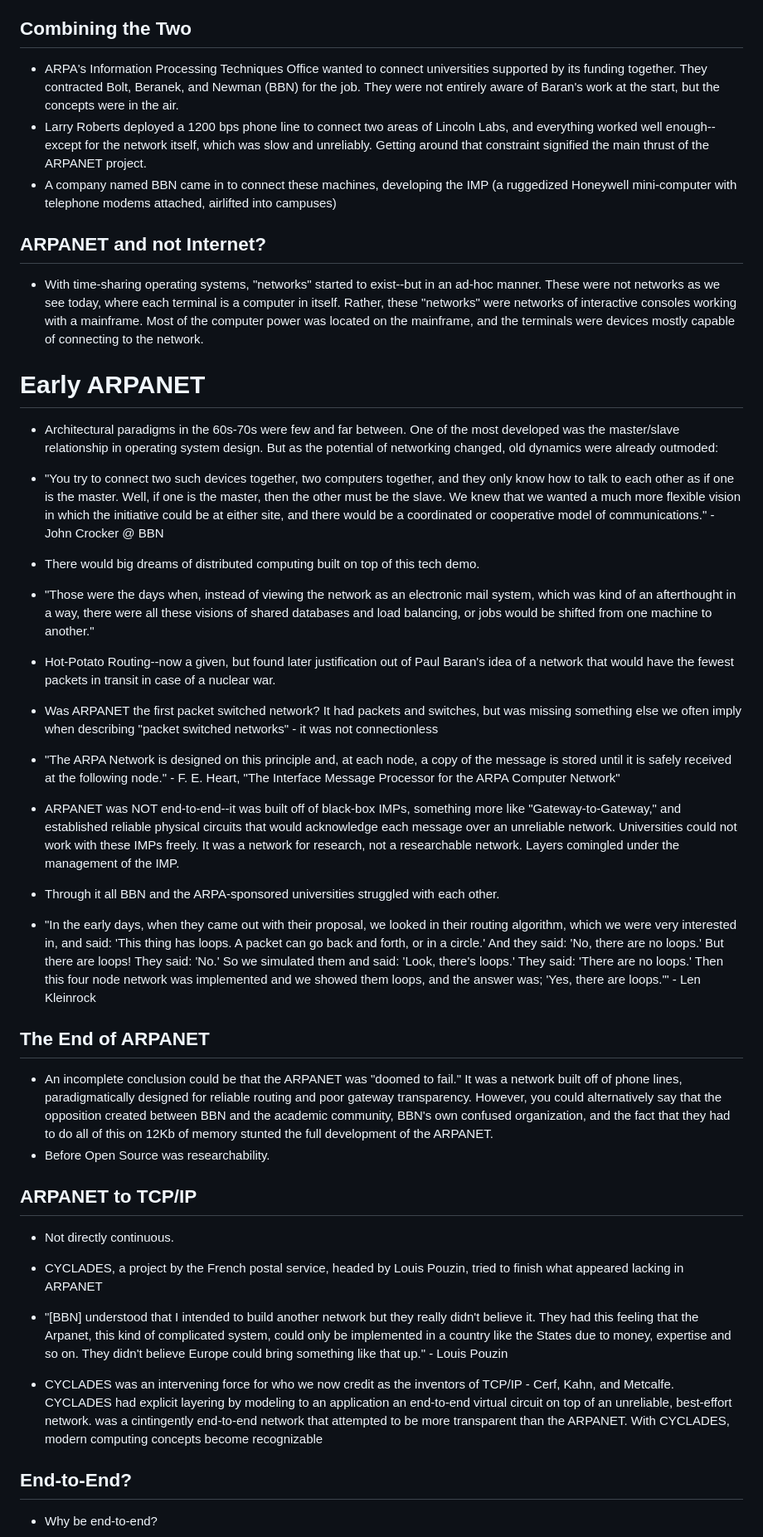
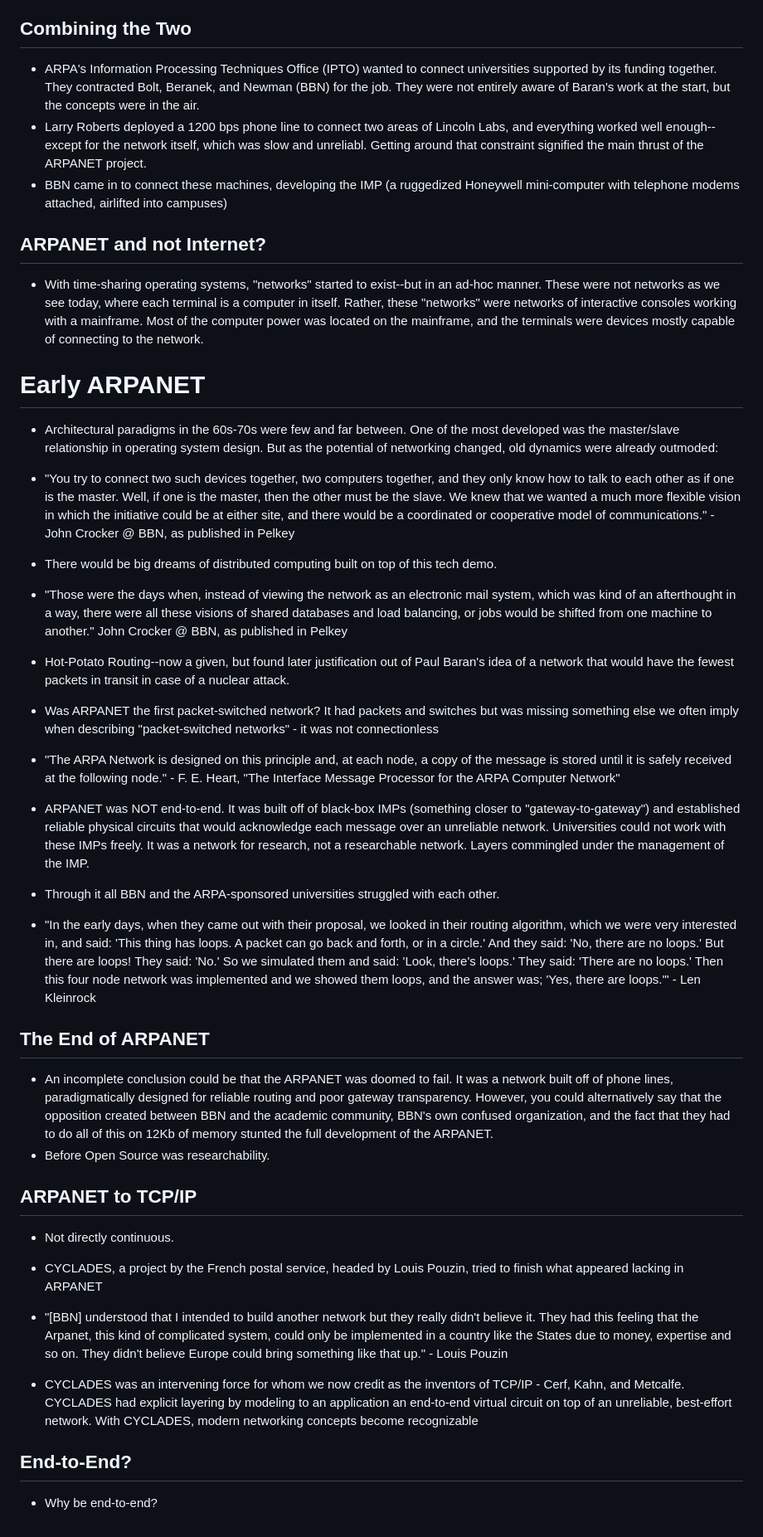
Before and after one commit to gnulug/meetings, a Markdown page: 2024f/2024-10-09/README.md, the part around one of its changes. Shown at 83% size. GitHub-like rendering.

```diff
--- a/2024f/2024-10-09/README.md
+++ b/2024f/2024-10-09/README.md
@@ -63,9 +63,9 @@ Thanks to Sam for the template
 
 ## Combining the Two
 
-- ARPA's Information Processing Techniques Office wanted to connect universities supported by its funding together. They contracted Bolt, Beranek, and Newman (BBN) for the job. They were not entirely aware of Baran's work at the start, but the concepts were in the air.
-- Larry Roberts deployed a 1200 bps phone line to connect two areas of Lincoln Labs, and everything worked well enough--except for the network itself, which was slow and unreliably. Getting around that constraint signified the main thrust of the ARPANET project.
-- A company named BBN came in to connect these machines, developing the IMP (a ruggedized Honeywell mini-computer with telephone modems attached, airlifted into campuses)
+- ARPA's Information Processing Techniques Office (IPTO) wanted to connect universities supported by its funding together. They contracted Bolt, Beranek, and Newman (BBN) for the job. They were not entirely aware of Baran's work at the start, but the concepts were in the air.
+- Larry Roberts deployed a 1200 bps phone line to connect two areas of Lincoln Labs, and everything worked well enough--except for the network itself, which was slow and unreliabl. Getting around that constraint signified the main thrust of the ARPANET project.
+- BBN came in to connect these machines, developing the IMP (a ruggedized Honeywell mini-computer with telephone modems attached, airlifted into campuses)
 
 ## ARPANET and not Internet?
 
@@ -74,24 +74,24 @@ Thanks to Sam for the template
 # Early ARPANET
 
 - Architectural paradigms in the 60s-70s were few and far between. One of the most developed was the master/slave relationship in operating system design. But as the potential of networking changed, old dynamics were already outmoded:
-- "You try to connect two such devices together, two computers together, and they only know how to talk to each other as if one is the master. Well, if one is the master, then the other must be the slave. We knew that we wanted a much more flexible vision in which the initiative could be at either site, and there would be a coordinated or cooperative model of communications." - John Crocker @ BBN
+- "You try to connect two such devices together, two computers together, and they only know how to talk to each other as if one is the master. Well, if one is the master, then the other must be the slave. We knew that we wanted a much more flexible vision in which the initiative could be at either site, and there would be a coordinated or cooperative model of communications." - John Crocker @ BBN, as published in Pelkey
 
-- There would big dreams of distributed computing built on top of this tech demo.
-- "Those were the days when, instead of viewing the network as an electronic mail system, which was kind of an afterthought in a way, there were all these visions of shared databases and load balancing, or jobs would be shifted from one machine to another."
+- There would be big dreams of distributed computing built on top of this tech demo.
+- "Those were the days when, instead of viewing the network as an electronic mail system, which was kind of an afterthought in a way, there were all these visions of shared databases and load balancing, or jobs would be shifted from one machine to another." John Crocker @ BBN, as published in Pelkey
 
-- Hot-Potato Routing--now a given, but found later justification out of Paul Baran's idea of a network that would have the fewest packets in transit in case of a nuclear war.
+- Hot-Potato Routing--now a given, but found later justification out of Paul Baran's idea of a network that would have the fewest packets in transit in case of a nuclear attack.
 
-- Was ARPANET the first packet switched network? It had packets and switches, but was missing something else we often imply when describing "packet switched networks" - it was not connectionless
+- Was ARPANET the first packet-switched network? It had packets and switches but was missing something else we often imply when describing "packet-switched networks" - it was not connectionless
 - "The ARPA Network is designed on this principle and, at each node, a copy of the message is stored until it is safely received at the following node." - F. E. Heart, "The Interface Message Processor for the ARPA Computer Network"
 
-- ARPANET was NOT end-to-end--it was built off of black-box IMPs, something more like "Gateway-to-Gateway," and established reliable physical circuits that would acknowledge each message over an unreliable network. Universities could not work with these IMPs freely. It was a network for research, not a researchable network. Layers comingled under the management of the IMP.
+- ARPANET was NOT end-to-end. It was built off of black-box IMPs (something closer to "gateway-to-gateway") and established reliable physical circuits that would acknowledge each message over an unreliable network. Universities could not work with these IMPs freely. It was a network for research, not a researchable network. Layers commingled under the management of the IMP.
 
 - Through it all BBN and the ARPA-sponsored universities struggled with each other.
 - "In the early days, when they came out with their proposal, we looked in their routing algorithm, which we were very interested in, and said: 'This thing has loops. A packet can go back and forth, or in a circle.' And they said: 'No, there are no loops.' But there are loops! They said: 'No.' So we simulated them and said: 'Look, there's loops.' They said: 'There are no loops.' Then this four node network was implemented and we showed them loops, and the answer was; 'Yes, there are loops.'" - Len Kleinrock
 
 ## The End of ARPANET
 
-- An incomplete conclusion could be that the ARPANET was "doomed to fail." It was a network built off of phone lines, paradigmatically designed for reliable routing and poor gateway transparency. However, you could alternatively say that the opposition created between BBN and the academic community, BBN's own confused organization, and the fact that they had to do all of this on 12Kb of memory stunted the full development of the ARPANET.
+- An incomplete conclusion could be that the ARPANET was doomed to fail. It was a network built off of phone lines, paradigmatically designed for reliable routing and poor gateway transparency. However, you could alternatively say that the opposition created between BBN and the academic community, BBN's own confused organization, and the fact that they had to do all of this on 12Kb of memory stunted the full development of the ARPANET.
 - Before Open Source was researchability.
 
 ## ARPANET to TCP/IP
@@ -101,7 +101,7 @@ Thanks to Sam for the template
 - CYCLADES, a project by the French postal service, headed by Louis Pouzin, tried to finish what appeared lacking in ARPANET
 - "[BBN] understood that I intended to build another network but they really didn't believe it. They had this feeling that the Arpanet, this kind of complicated system, could only be implemented in a country like the States due to money, expertise and so on. They didn't believe Europe could bring something like that up." - Louis Pouzin
 
-- CYCLADES was an intervening force for who we now credit as the inventors of TCP/IP - Cerf, Kahn, and Metcalfe. CYCLADES had explicit layering by modeling to an application an end-to-end virtual circuit on top of an unreliable, best-effort network. was a cintingently end-to-end network that attempted to be more transparent than the ARPANET. With CYCLADES, modern computing concepts become recognizable
+- CYCLADES was an intervening force for whom we now credit as the inventors of TCP/IP - Cerf, Kahn, and Metcalfe. CYCLADES had explicit layering by modeling to an application an end-to-end virtual circuit on top of an unreliable, best-effort network. With CYCLADES, modern networking concepts become recognizable
 
 ## End-to-End?
 
```
Also changed, not shown: other parts of 2024f/2024-10-09/README.md (+23 -22 lines).
